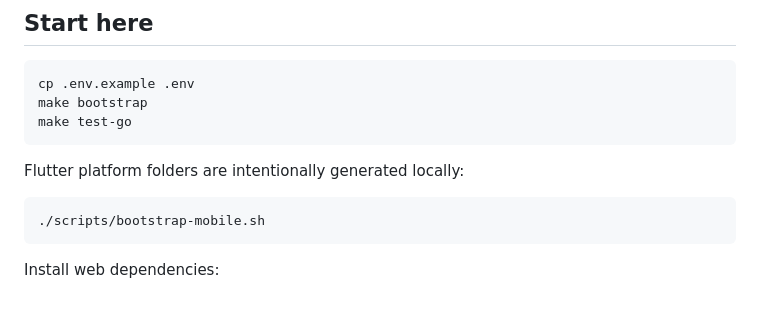
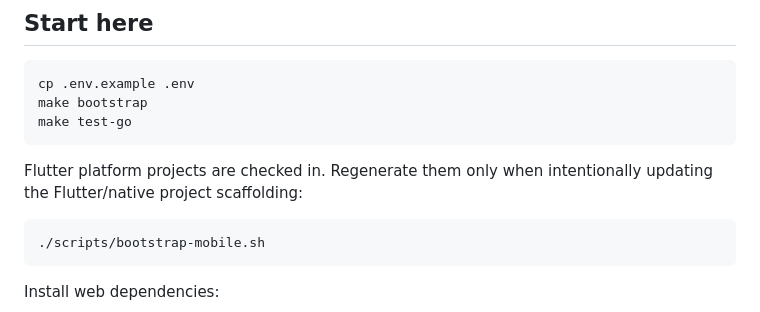
Before and after one commit to hgunduzoglu/CodeRoam, a Markdown page: README.md, the part around the change. Drawn GitHub-style.

````diff
--- a/README.md
+++ b/README.md
@@ -77,7 +77,8 @@ make bootstrap
 make test-go
 ```
 
-Flutter platform folders are intentionally generated locally:
+Flutter platform projects are checked in. Regenerate them only when intentionally updating the
+Flutter/native project scaffolding:
 
 ```bash
 ./scripts/bootstrap-mobile.sh
````
Also changed, not shown: docs/plans/2026-07-15-m1-foundation.md (+32 -13 lines).
